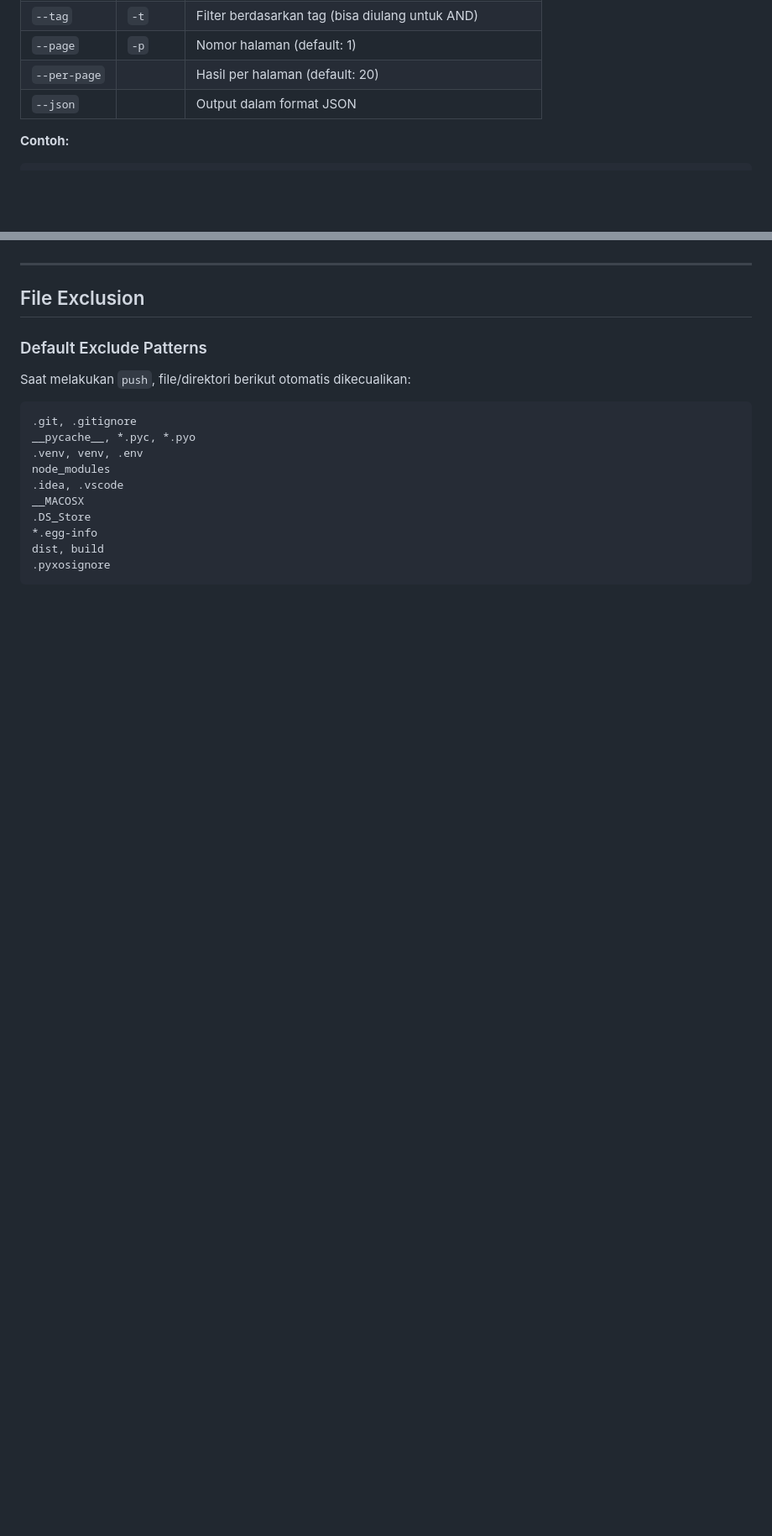
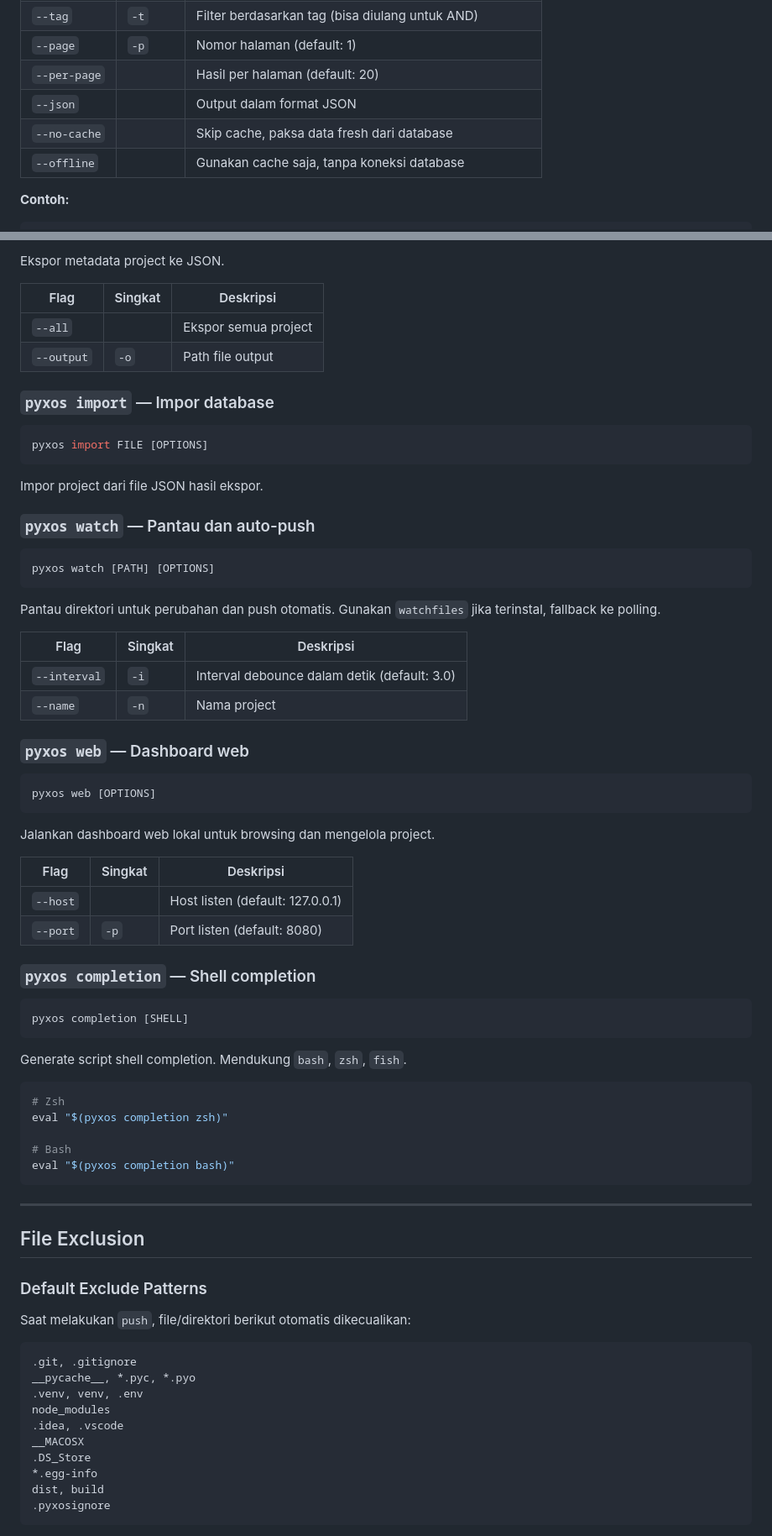
Before and after one commit to IshikawaUta/pyxos, a Markdown page: README_ID.md, 2 parts joined by grey strips. Shown at 84% size. Drawn GitHub-style; blank space fills up the shorter version.

````diff
--- a/README_ID.md
+++ b/README_ID.md
@@ -260,6 +272,8 @@ pyxos list [OPTIONS]
 | `--page` | `-p` | Nomor halaman (default: 1) |
 | `--per-page` | | Hasil per halaman (default: 20) |
 | `--json` | | Output dalam format JSON |
+| `--no-cache` | | Skip cache, paksa data fresh dari database |
+| `--offline` | | Gunakan cache saja, tanpa koneksi database |
 
 **Contoh:**
 
@@ -369,3 +472,60 @@ Verifikasi koneksi MongoDB Atlas dan storage backend (Cloudinary/B2) dengan spin
+Ekspor metadata project ke JSON.
+
+| Flag | Singkat | Deskripsi |
+|---|---|---|
+| `--all` | | Ekspor semua project |
+| `--output` | `-o` | Path file output |
+
+### `pyxos import` — Impor database
+
+```bash
+pyxos import FILE [OPTIONS]
+```
+
+Impor project dari file JSON hasil ekspor.
+
+### `pyxos watch` — Pantau dan auto-push
+
+```bash
+pyxos watch [PATH] [OPTIONS]
+```
+
+Pantau direktori untuk perubahan dan push otomatis. Gunakan `watchfiles` jika terinstal, fallback ke polling.
+
+| Flag | Singkat | Deskripsi |
+|---|---|---|
+| `--interval` | `-i` | Interval debounce dalam detik (default: 3.0) |
+| `--name` | `-n` | Nama project |
+
+### `pyxos web` — Dashboard web
+
+```bash
+pyxos web [OPTIONS]
+```
+
+Jalankan dashboard web lokal untuk browsing dan mengelola project.
+
+| Flag | Singkat | Deskripsi |
+|---|---|---|
+| `--host` | | Host listen (default: 127.0.0.1) |
+| `--port` | `-p` | Port listen (default: 8080) |
+
+### `pyxos completion` — Shell completion
+
+```bash
+pyxos completion [SHELL]
+```
+
+Generate script shell completion. Mendukung `bash`, `zsh`, `fish`.
+
+```bash
+# Zsh
+eval "$(pyxos completion zsh)"
+
+# Bash
+eval "$(pyxos completion bash)"
+```
+
 ---
 
 ## File Exclusion
````
Also changed, not shown: other parts of README_ID.md (+161 -8 lines).
